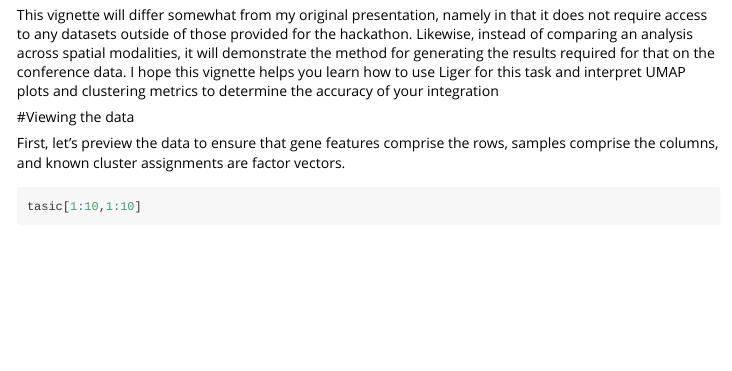
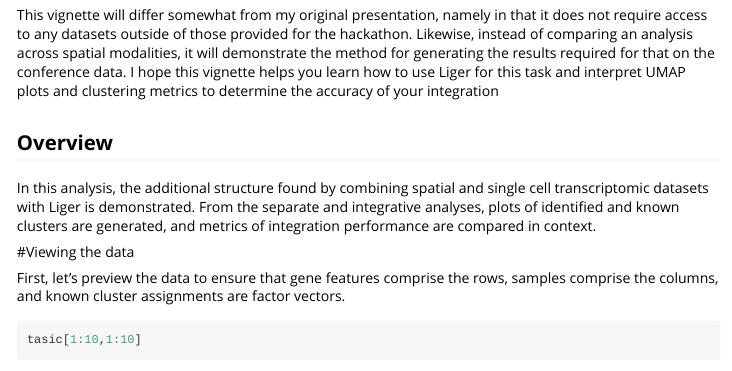
Before and after one commit to jsodicoff/-BIRSBIO2020.seqFISH.LIGERintegration, an R Markdown document (vignettes/birs_revised.Rmd): the page in a window 1100 px wide, from 250 px down. Rendered offline with R 4.5, knitr and Pandoc, with nearby package versions; some code elsewhere in the file could not run offline; long lines of code are wrapped.

Commit message:
Update birs_revised.Rmd

```diff
--- a/vignettes/birs_revised.Rmd
+++ b/vignettes/birs_revised.Rmd
@@ -22,6 +22,10 @@ load("sodicoff_birs.RData")
 ## Updates
 
 This vignette will differ somewhat from my original presentation, namely in that it does not require access to any datasets outside of those provided for the hackathon. Likewise, instead of comparing an analysis across spatial modalities, it will demonstrate the method for generating the results required for that on the conference data. I hope this vignette helps you learn how to use Liger for this task and interpret UMAP plots and clustering metrics to determine the accuracy of your integration
+
+
+## Overview
+In this analysis, the additional structure found by combining spatial and single cell transcriptomic datasets with Liger is demonstrated. From the separate and integrative analyses, plots of identified and known clusters are generated, and metrics of integration performance are compared in context.
 
 #Viewing the data
 
```
